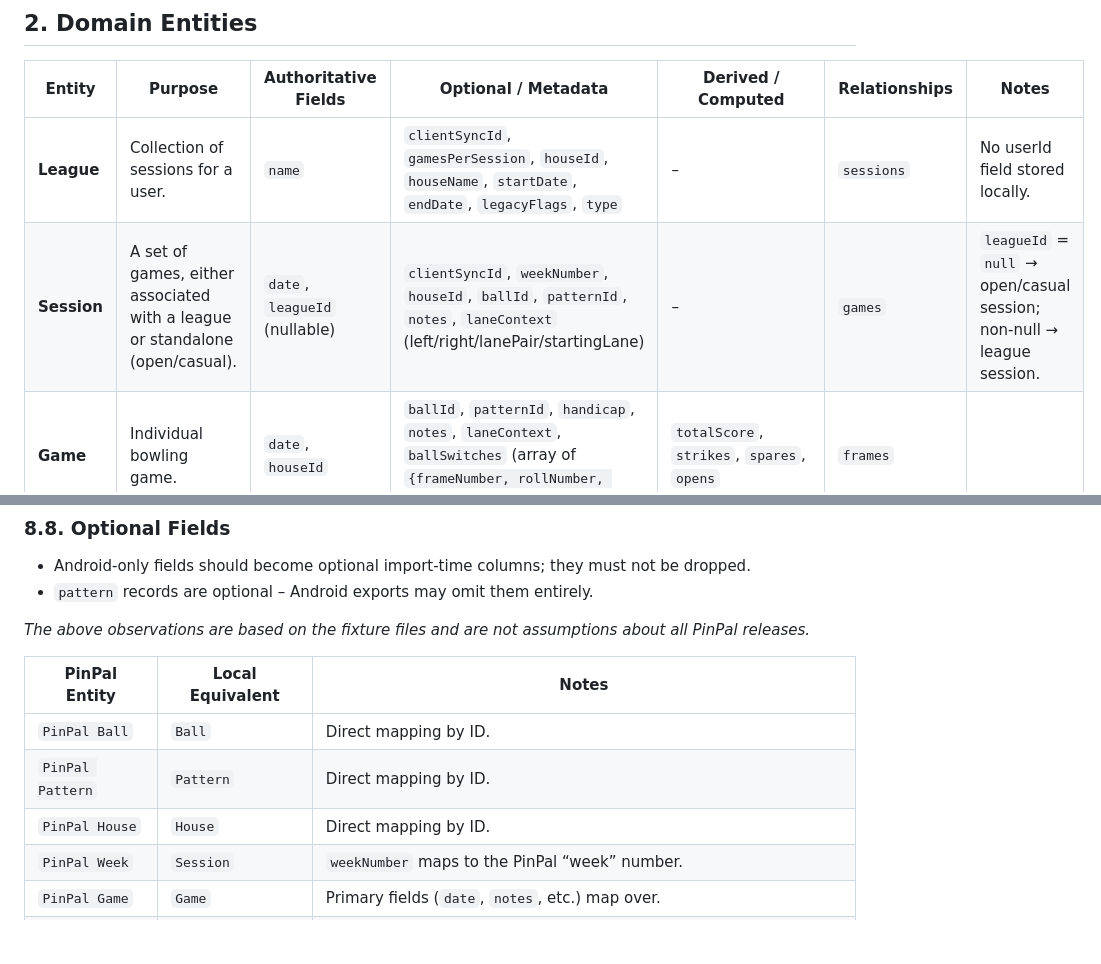
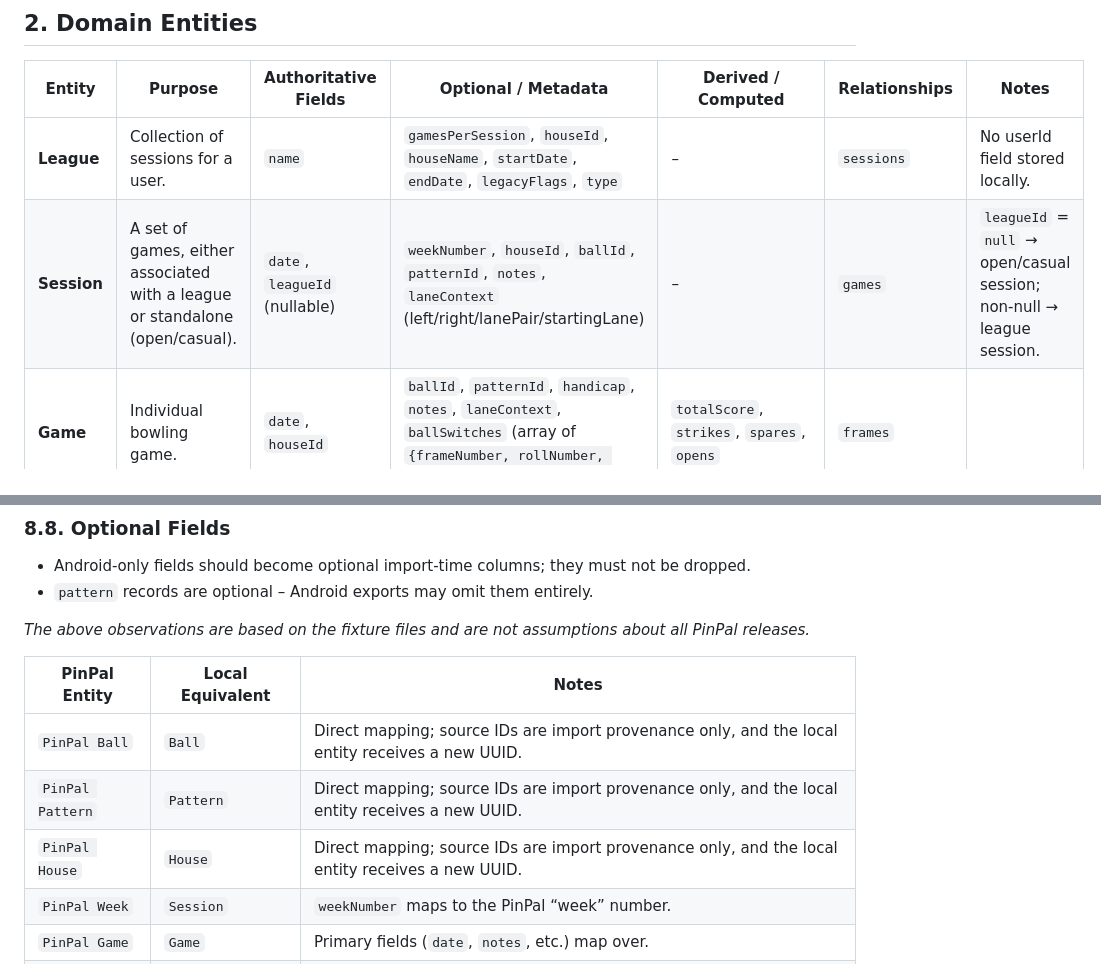
Before and after one commit to redbean87/expo-bowling-journal, a Markdown page: docs/domain-model.md, 2 parts joined by grey strips. Drawn GitHub-style; blank space fills up the shorter version.

Commit message:
docs: align local-first canonical model terminology

```diff
--- a/docs/domain-model.md
+++ b/docs/domain-model.md
@@ -15,8 +15,8 @@ This document defines the local bowling domain model that will serve as the cont
 
 | Entity | Purpose | Authoritative Fields | Optional / Metadata | Derived / Computed | Relationships | Notes |
 |--------|---------|-----------------------|---------------------|--------------------|---------------|-------|
-| **League** | Collection of sessions for a user. | `name` | `clientSyncId`, `gamesPerSession`, `houseId`, `houseName`, `startDate`, `endDate`, `legacyFlags`, `type` | – | `sessions` | No userId field stored locally. |
-| **Session** | A set of games, either associated with a league or standalone (open/casual). | `date`, `leagueId` (nullable) | `clientSyncId`, `weekNumber`, `houseId`, `ballId`, `patternId`, `notes`, `laneContext` (left/right/lanePair/startingLane) | – | `games` | `leagueId` = `null` → open/casual session; non-null → league session. |
+| **League** | Collection of sessions for a user. | `name` | `gamesPerSession`, `houseId`, `houseName`, `startDate`, `endDate`, `legacyFlags`, `type` | – | `sessions` | No userId field stored locally. |
+| **Session** | A set of games, either associated with a league or standalone (open/casual). | `date`, `leagueId` (nullable) | `weekNumber`, `houseId`, `ballId`, `patternId`, `notes`, `laneContext` (left/right/lanePair/startingLane) | – | `games` | `leagueId` = `null` → open/casual session; non-null → league session. |
 | **Game** | Individual bowling game. | `date`, `houseId` | `ballId`, `patternId`, `handicap`, `notes`, `laneContext`, `ballSwitches` (array of `{frameNumber, rollNumber, ballId, ballName, note}`) | `totalScore`, `strikes`, `spares`, `opens` | `frames` |
 | **Frame** | A single frame within a game. | `frameNumber`, `roll1Mask`, `roll2Mask`, `roll3Mask`, `ballId` | `flags`, `pocket`, `footBoard`, `targetBoard` | derived *roll pin count* (from mask), *frame score*, *isStrike*, *isSpare*, *isOpen*, *isIncomplete*, *canHaveBonusRoll* | `game` | **Pattern** & **House** are referenced via foreign UUIDs. |
 | **Ball** | Physical bowling ball. | `name`, `brand`, `coverstock` | *nameNorm* | – | – | – |
@@ -150,9 +150,9 @@ League → Week → Game → Frame
 
 | PinPal Entity | Local Equivalent | Notes |
 |--------------|-----------------|-------|
-| `PinPal Ball` | `Ball` | Direct mapping by ID. |
-| `PinPal Pattern` | `Pattern` | Direct mapping by ID. |
-| `PinPal House` | `House` | Direct mapping by ID. |
+| `PinPal Ball` | `Ball` | Direct mapping; source IDs are import provenance only, and the local entity receives a new UUID. |
+| `PinPal Pattern` | `Pattern` | Direct mapping; source IDs are import provenance only, and the local entity receives a new UUID. |
+| `PinPal House` | `House` | Direct mapping; source IDs are import provenance only, and the local entity receives a new UUID. |
 | `PinPal Week` | `Session` | `weekNumber` maps to the PinPal “week” number. |
 | `PinPal Game` | `Game` | Primary fields (`date`, `notes`, etc.) map over. |
 | `PinPal Frame` | `Frame` | Only mask fields are authoritative; numeric `pins` field in PinPal is **not** stored locally. |
```
Also changed, not shown: docs/local-first-architecture.md (+1 -1 lines).
